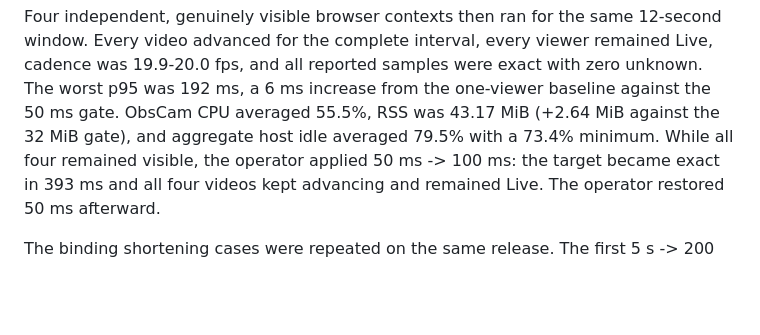
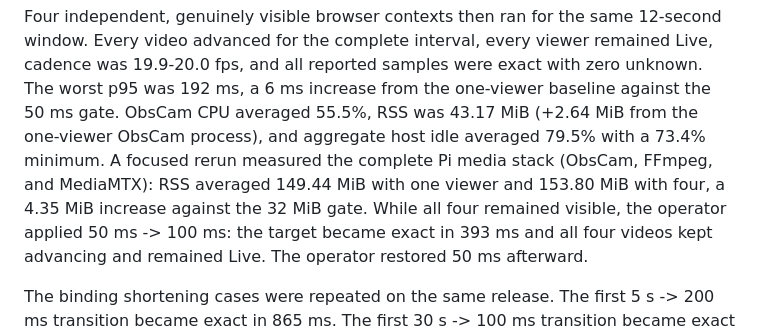
Before and after one commit to HeadCase/obscam, a Markdown page: docs/verification/gre-232-responsive-settings.md, the part around the change. Drawn GitHub-style; blank space fills up the shorter version.

Commit message:
Correct GRE-232 stack RSS evidence

```diff
--- a/docs/verification/gre-232-responsive-settings.md
+++ b/docs/verification/gre-232-responsive-settings.md
@@ -233,8 +233,11 @@ Four independent, genuinely visible browser contexts then ran for the same
 remained Live, cadence was 19.9-20.0 fps, and all reported samples were exact
 with zero unknown. The worst p95 was 192 ms, a 6 ms increase from the one-viewer
 baseline against the 50 ms gate. ObsCam CPU averaged 55.5%, RSS was 43.17 MiB
-(+2.64 MiB against the 32 MiB gate), and aggregate host idle averaged 79.5%
-with a 73.4% minimum. While all four remained visible, the operator applied
+(+2.64 MiB from the one-viewer ObsCam process), and aggregate host idle averaged
+79.5% with a 73.4% minimum. A focused rerun measured the complete Pi media stack
+(ObsCam, FFmpeg, and MediaMTX): RSS averaged 149.44 MiB with one viewer and
+153.80 MiB with four, a 4.35 MiB increase against the 32 MiB gate. While all
+four remained visible, the operator applied
 50 ms -> 100 ms: the target became exact in 393 ms and all four videos kept
 advancing and remained Live. The operator restored 50 ms afterward.
 
```
